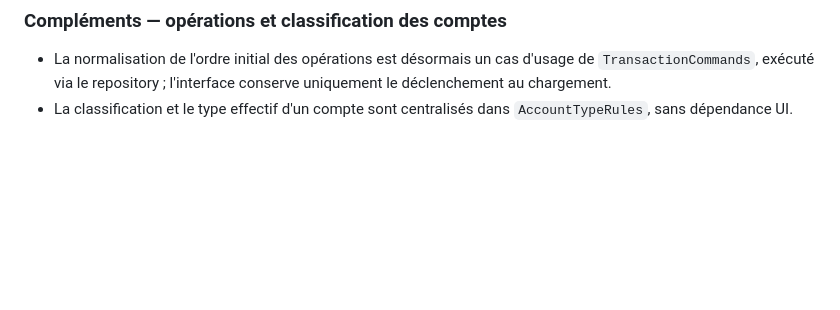
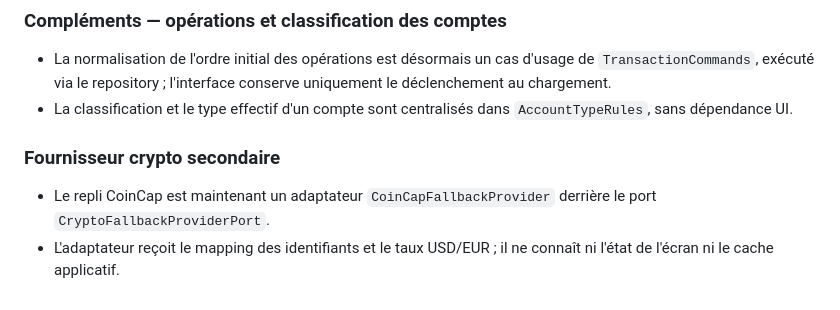
Before and after one commit to jg23bw/gestion-compte, a Markdown page: docs/ARCHITECTURE.md, the part around the change. GitHub-like rendering; blank space fills up the shorter version.

Commit message:
docs: document crypto fallback adapter

```diff
--- a/docs/ARCHITECTURE.md
+++ b/docs/ARCHITECTURE.md
@@ -290,3 +290,9 @@ La règle métier reste inchangée : les opérations récurrentes présentes dan
 
 - La normalisation de l'ordre initial des opérations est désormais un cas d'usage de `TransactionCommands`, exécuté via le repository ; l'interface conserve uniquement le déclenchement au chargement.
 - La classification et le type effectif d'un compte sont centralisés dans `AccountTypeRules`, sans dépendance UI.
+
+
+### Fournisseur crypto secondaire
+
+- Le repli CoinCap est maintenant un adaptateur `CoinCapFallbackProvider` derrière le port `CryptoFallbackProviderPort`.
+- L'adaptateur reçoit le mapping des identifiants et le taux USD/EUR ; il ne connaît ni l'état de l'écran ni le cache applicatif.
```
